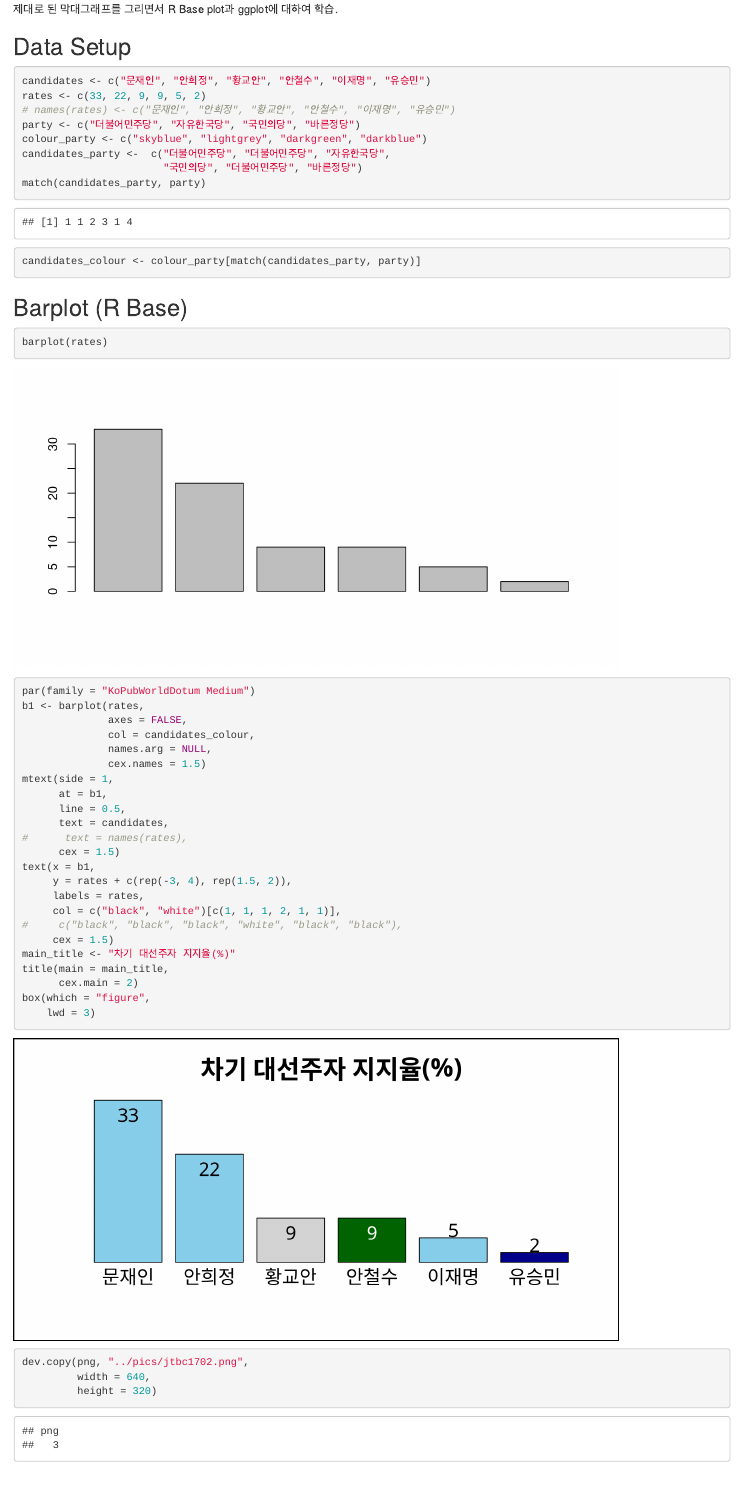
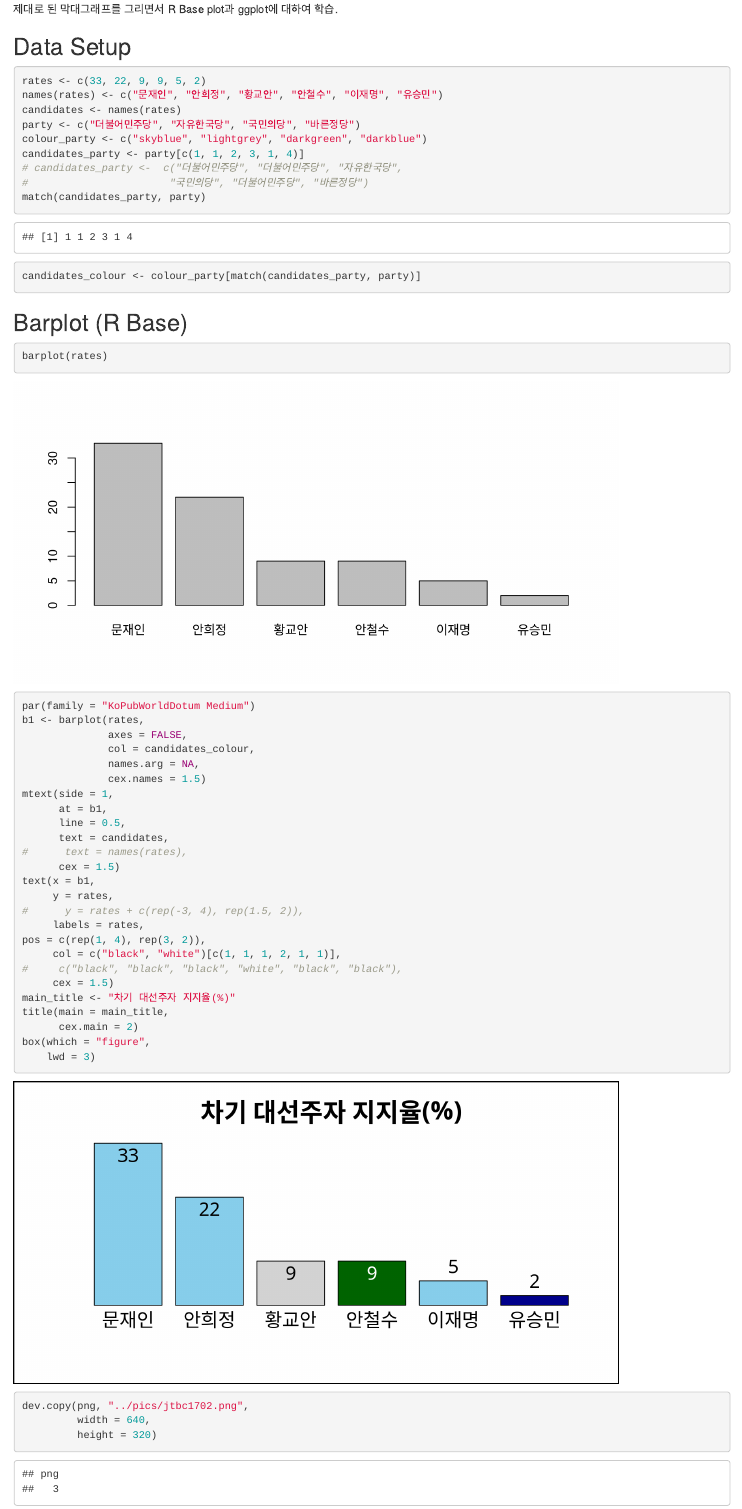
Before and after one commit to coop711/Summer_Camp, an R Markdown document (R/poll_JTBC_1702.Rmd): the page in a window 1100 px wide, from 300 px down before the commit and from 540 px down after it, so that both start at the same text. Rendered offline with R 4.5, knitr and Pandoc, with nearby package versions.

````diff
--- a/R/poll_JTBC_1702.Rmd
+++ b/R/poll_JTBC_1702.Rmd
@@ -21,13 +21,14 @@
 ## Data Setup
 
 ```{r, data}
-candidates <- c("문재인", "안희정", "황교안", "안철수", "이재명", "유승민")
 rates <- c(33, 22, 9, 9, 5, 2)
-# names(rates) <- c("문재인", "안희정", "황교안", "안철수", "이재명", "유승민")
+names(rates) <- c("문재인", "안희정", "황교안", "안철수", "이재명", "유승민")
+candidates <- names(rates)
 party <- c("더불어민주당", "자유한국당", "국민의당", "바른정당")
 colour_party <- c("skyblue", "lightgrey", "darkgreen", "darkblue")
-candidates_party <-  c("더불어민주당", "더불어민주당", "자유한국당",
-                       "국민의당", "더불어민주당", "바른정당")
+candidates_party <- party[c(1, 1, 2, 3, 1, 4)]
+# candidates_party <-  c("더불어민주당", "더불어민주당", "자유한국당",
+#                       "국민의당", "더불어민주당", "바른정당")
 match(candidates_party, party)
 candidates_colour <- colour_party[match(candidates_party, party)]
 ```
@@ -47,7 +48,7 @@
 b1 <- barplot(rates,
               axes = FALSE,
               col = candidates_colour,
-              names.arg = NULL,
+              names.arg = NA,
               cex.names = 1.5)
 mtext(side = 1,
       at = b1,
@@ -56,8 +57,10 @@
 #      text = names(rates),
       cex = 1.5)
 text(x = b1,
-     y = rates + c(rep(-3, 4), rep(1.5, 2)),
+     y = rates,
+#      y = rates + c(rep(-3, 4), rep(1.5, 2)),
      labels = rates,
+pos = c(rep(1, 4), rep(3, 2)),
      col = c("black", "white")[c(1, 1, 1, 2, 1, 1)],
 #     c("black", "black", "black", "white", "black", "black"),
      cex = 1.5)
````
Also changed, not shown: R/poll_JTBC_1702.html (added), pics/jtbc1702.png, pics/poll_2017_JTBC.jpg (added), pics/poll_JTBC_1702.png (added), pics/poll_JTBC_1702_plots.png (added).
